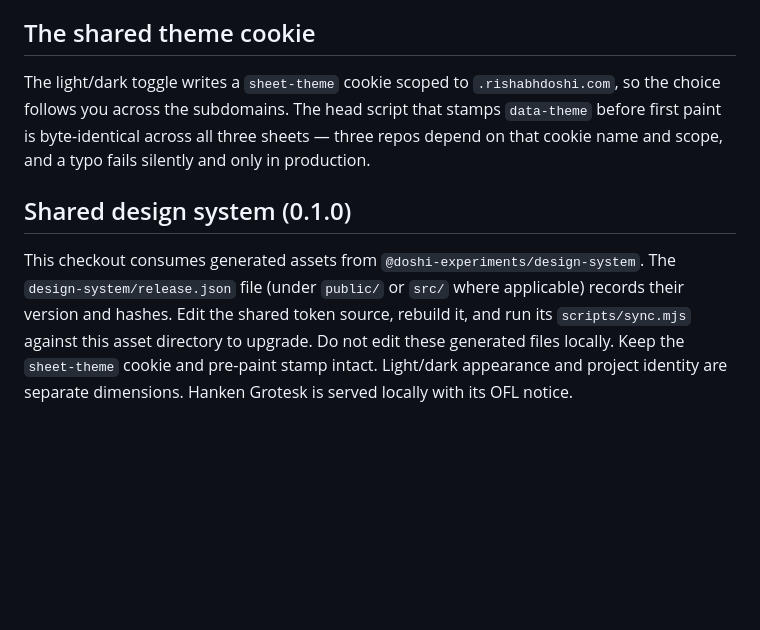
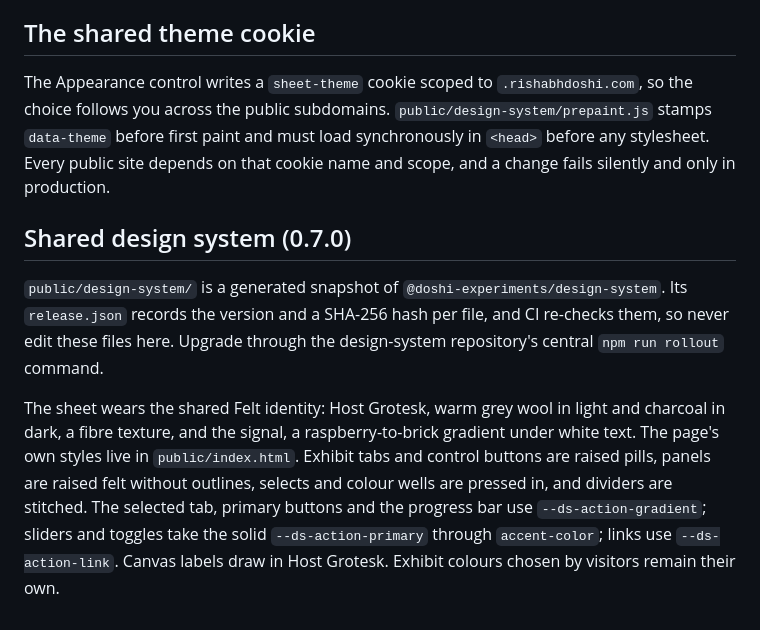
Before and after one commit to doshi-experiments/visualizations, a Markdown page: README.md, the part around the change. GitHub-like rendering; blank space fills up the shorter version.

Commit message:
Bring the docs up to date and add CLAUDE.md
README reflects the October 2026 changes: Felt and the 0.7 signal red, plus this repo's own changes. Adds CLAUDE.md with this repo's commands, structure and the rules that are easy to break.

Co-Authored-By: Claude Opus 5.5 <noreply@anthropic.com>

```diff
--- a/README.md
+++ b/README.md
@@ -224,19 +224,24 @@ Connected to Cloudflare and deployed on push to `main`. There is no build step:
 
 ## The shared theme cookie
 
-The light/dark toggle writes a `sheet-theme` cookie scoped to `.rishabhdoshi.com`,
-so the choice follows you across the subdomains. The head script that stamps
-`data-theme` before first paint is byte-identical across all three sheets — three
-repos depend on that cookie name and scope, and a typo fails silently and only in
-production.
+The Appearance control writes a `sheet-theme` cookie scoped to `.rishabhdoshi.com`,
+so the choice follows you across the public subdomains. `public/design-system/prepaint.js`
+stamps `data-theme` before first paint and must load synchronously in `<head>`
+before any stylesheet. Every public site depends on that cookie name and scope,
+and a change fails silently and only in production.
 
+## Shared design system (0.7.0)
 
-## Shared design system (0.1.0)
+`public/design-system/` is a generated snapshot of `@doshi-experiments/design-system`.
+Its `release.json` records the version and a SHA-256 hash per file, and CI re-checks
+them, so never edit these files here. Upgrade through the design-system repository's
+central `npm run rollout` command.
 
-This checkout consumes generated assets from `@doshi-experiments/design-system`.
-The `design-system/release.json` file (under `public/` or `src/` where applicable)
-records their version and hashes. Edit the shared token source, rebuild it, and
-run its `scripts/sync.mjs` against this asset directory to upgrade. Do not edit
-these generated files locally. Keep the `sheet-theme` cookie and pre-paint
-stamp intact. Light/dark appearance and project identity are separate dimensions.
-Hanken Grotesk is served locally with its OFL notice.
+The sheet wears the shared Felt identity: Host Grotesk, warm grey wool in light and
+charcoal in dark, a fibre texture, and the signal, a raspberry-to-brick gradient under
+white text. The page's own styles live in `public/index.html`. Exhibit tabs and control
+buttons are raised pills, panels are raised felt without outlines, selects and colour
+wells are pressed in, and dividers are stitched. The selected tab, primary buttons and
+the progress bar use `--ds-action-gradient`; sliders and toggles take the solid
+`--ds-action-primary` through `accent-color`; links use `--ds-action-link`. Canvas
+labels draw in Host Grotesk. Exhibit colours chosen by visitors remain their own.
```
Also changed, not shown: CLAUDE.md (added, +26 -0 lines).
